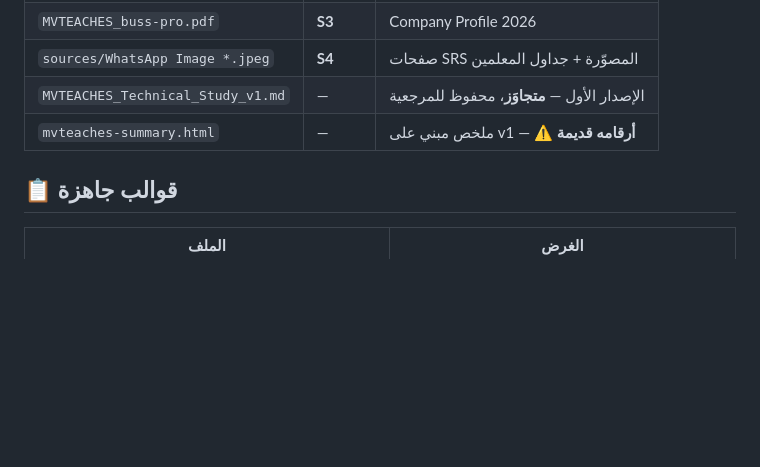
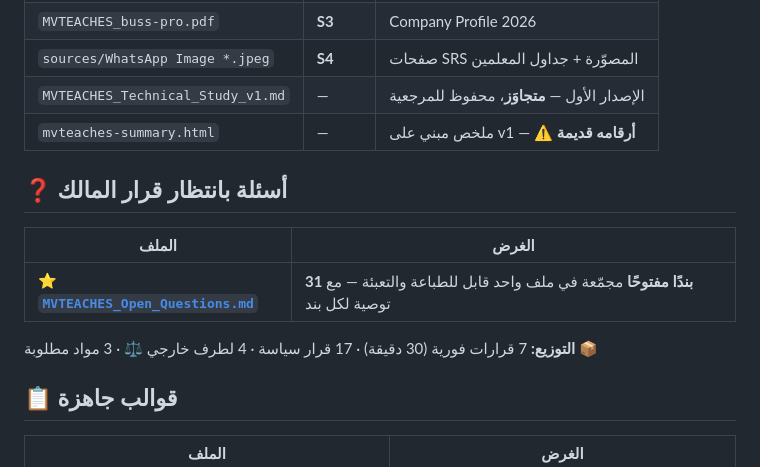
Before and after one commit to Mwotayyem/MVTEACHES_Technical, a Markdown page: README.md, the part around the change. Drawn GitHub-style; blank space fills up the shorter version.

```diff
--- a/README.md
+++ b/README.md
@@ -60,6 +60,14 @@
 | `MVTEACHES_Technical_Study_v1.md` | — | الإصدار الأول — **متجاوَز**، محفوظ للمرجعية |
 | `mvteaches-summary.html` | — | ملخص مبني على v1 — ⚠️ **أرقامه قديمة** |
 
+## ❓ أسئلة بانتظار قرار المالك
+
+| الملف | الغرض |
+|---|---|
+| ⭐ **[`MVTEACHES_Open_Questions.md`](MVTEACHES_Open_Questions.md)** | **31 بندًا مفتوحًا** مجمّعة في ملف واحد قابل للطباعة والتعبئة — مع توصية لكل بند |
+
+**التوزيع:** 7 قرارات فورية (30 دقيقة) · 17 قرار سياسة · 4 لطرف خارجي ⚖️ · 3 مواد مطلوبة 📦
+
 ## 📋 قوالب جاهزة
 
 | الملف | الغرض |
```
Also changed, not shown: MVTEACHES_Open_Questions.md (added, +339 -0 lines).
